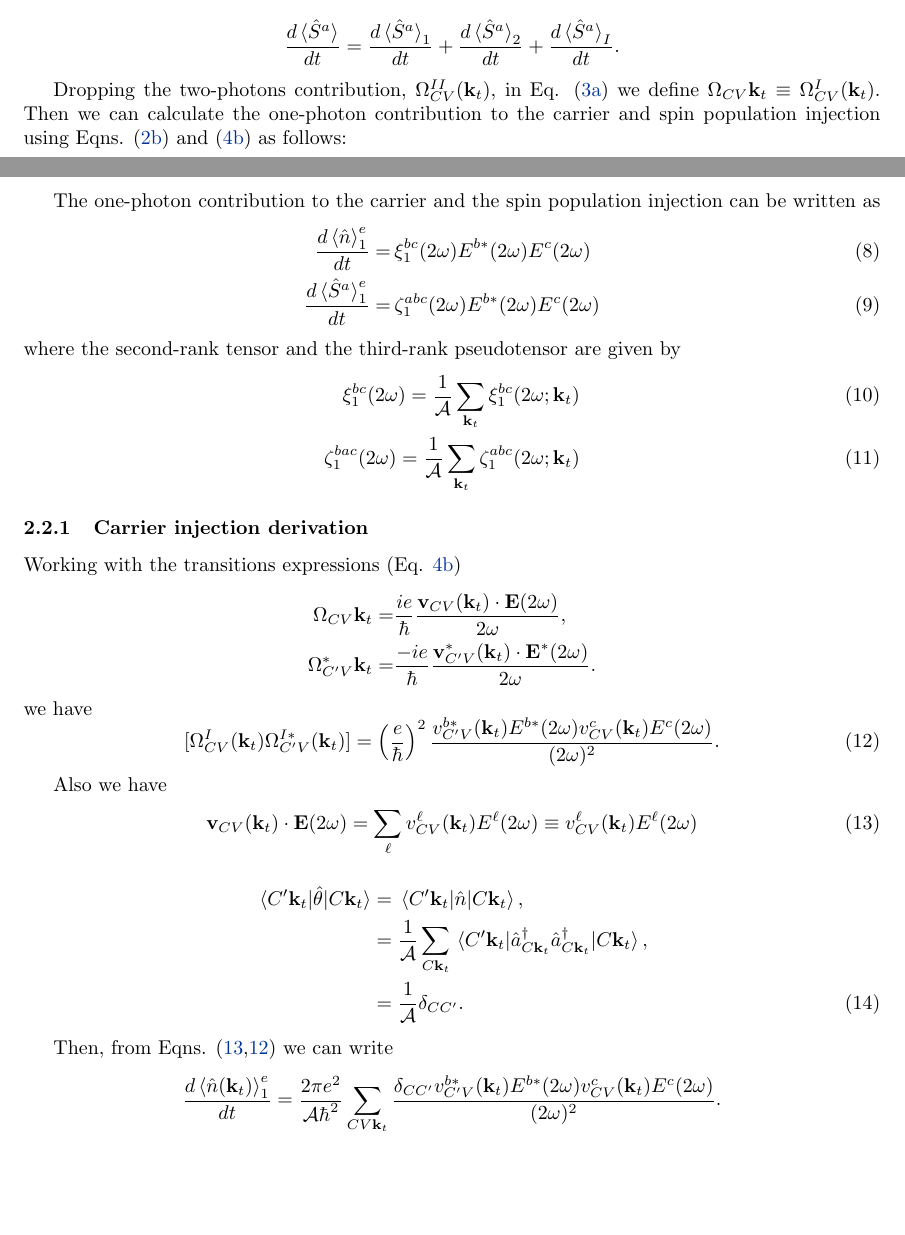
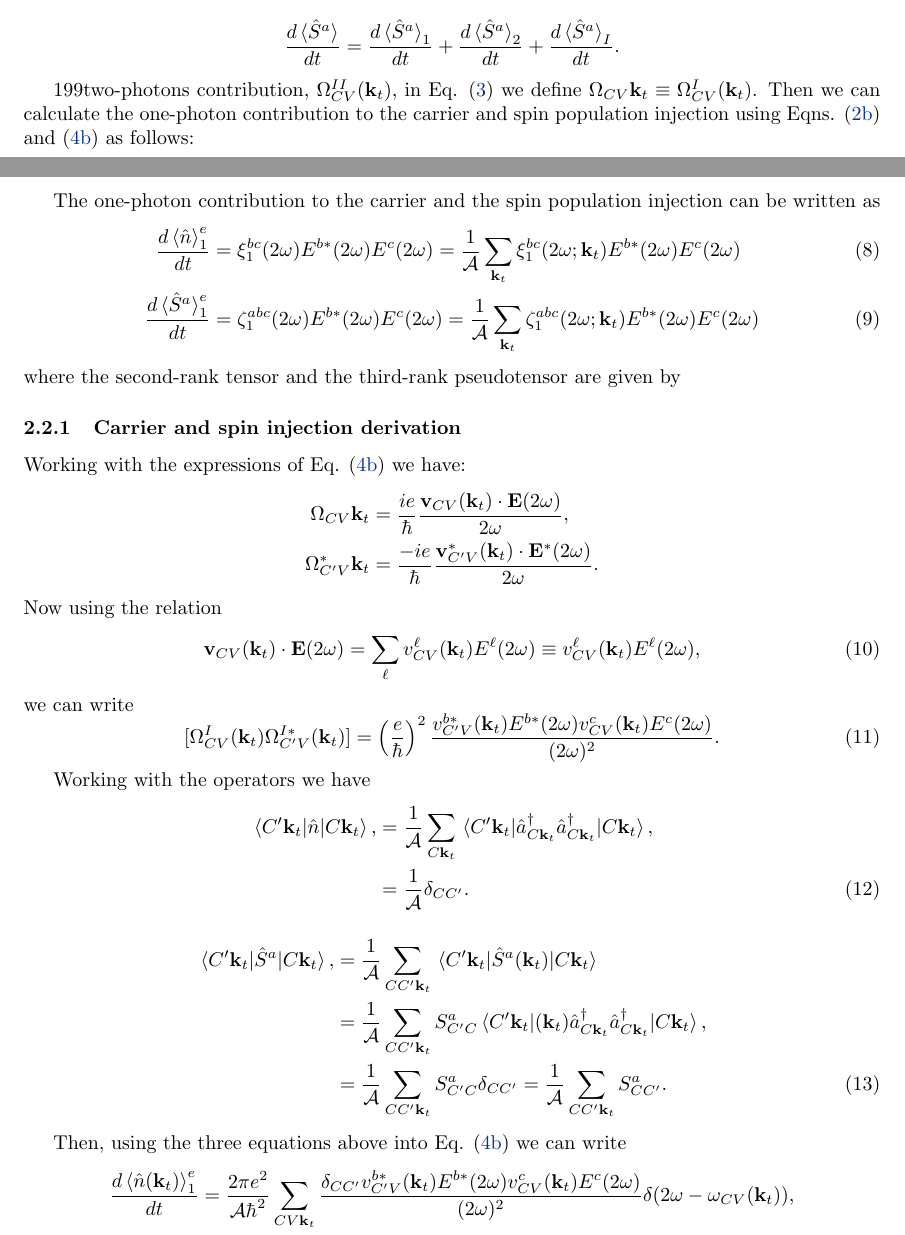
Before and after one commit to reinaldo-z/spin_current_injection, a LaTeX document (spin_current_injection.tex): two parts of pages 4 and 5 of 5 before the commit and two parts of pages 4 and 5 of 6 after it, joined at a grey line, cut so that both start at the same text, the shorter picture padded with empty space. Compiled offline with pdfLaTeX.

Commit message:
Recovering error in redaction

```diff
--- a/spin_current_injection.tex
+++ b/spin_current_injection.tex
@@ -292,65 +292,76 @@ Substituting $\hat{n}$ and $\hat{S}^{a}$ in Eq.
 \end{subequations}
 
 
-Dropping the two-photons contribution, $\Omega^{II}_{CV}(\kt)$, in Eq. (\ref
-{Omega_I-II}) we define $\Omega_{CV}{\kt} \equiv \Omega^{I}_{CV}(\kt)$. Then we
-can calculate the one-photon contribution to the carrier and spin population
-injection using Eqns. (\ref{eq:e_contribution}) and
-(\ref{eq:electron_1_contribution}) as follows:
+199two-photons contribution, $\Omega^{II}_{CV}(\kt)$, in Eq.
+\eqref{eq:Omegas-complete} we define $\Omega_{CV}{\kt} \equiv
+\Omega^{I}_{CV}(\kt)$. Then we can calculate the one-photon contribution to the
+carrier and spin population injection using Eqns. \eqref{eq:e_contribution} and
+\eqref{eq:1_electron_contribution} as follows:
 
 The one-photon contribution to the carrier and the spin population injection can
 be written as
-\begin{align}\label{eq:carrier_spin_population}
-\frac{d\ev*{\hat{n}}^{e}_{1}}{dt} = \,&
-\xi^{bc}_{1}(2\omega)E^{b*}(2\omega)E^{c}(2\omega) \\
-\frac{d\ev*{\hat{S}^{a}}^{e}_{1}}{dt} = \,&
+\begin{align}
+\frac{d\ev*{\hat{n}}^{e}_{1}}{dt} &=
+\xi^{bc}_{1}(2\omega)E^{b*}(2\omega)E^{c}(2\omega)
+= \frac{1}{\mathcal{A}}\sum_{\kt}\xi^{bc}_{1}(2\omega;\kt)
+E^{b*}(2\omega)E^{c}(2\omega)
+\label{eq:carrier_population} \\
+\frac{d\ev*{\hat{S}^{a}}^{e}_{1}}{dt} &=
 \zeta^{abc}_{1}(2\omega)E^{b*}(2\omega)E^{c}(2\omega)
+= \frac{1}{\mathcal{A}}\sum_{\kt}\zeta^{abc}_{1}(2\omega;\kt)
+E^{b*}(2\omega)E^{c}(2\omega)
+\label{eq:spin_population}
 \end{align}
 where the second-rank tensor and the third-rank pseudotensor are given by
-\begin{align}\label{eq:carrier_spin_tensors}
-\xi^{bc}_{1}(2\omega) = \frac{1}{\mathcal{A}}\sum_{\kt}\xi^{bc}_{1}(2\omega;\kt) \\
-\zeta^{bac}_{1}(2\omega) = \frac{1}{\mathcal{A}}\sum_{\kt}\zeta^{abc}_{1}(2\omega;\kt)
-\end{align}
 
 
-\subsubsection{Carrier injection derivation}
-Working with the transitions expressions (Eq. \ref{eq:electron_1_contribution})
-% \begin{subequations}
-\begin{align*}
-\Omega_{CV}{\kt} =& \frac{ie}{\hbar}
+\subsubsection{Carrier and spin injection derivation}
+Working with the expressions of Eq. \eqref{eq:1_electron_contribution}
+we have:
+\begin{align*}\label{eq:omegaICV_omegaI*VpV}
+\Omega_{CV}{\kt} &= \frac{ie}{\hbar}
 \frac{\mathbf{v}_{CV}(\kt) \cdot \mathbf{E}(2\omega)}{2\omega} , \\
-\Omega^{*}_{C'V}{\kt} =& \frac{-ie}{\hbar}
+\Omega^{*}_{C'V}{\kt} &= \frac{-ie}{\hbar}
 \frac{\mathbf{v}^{*}_{C'V}(\kt) \cdot \mathbf{E}^{*}(2\omega)}{2\omega} .
 \end{align*}
-% \end{subequations}
-we have
-\begin{equation}\label{omegaI_omegaI_product}
-[\Omega^{I}_{CV}(\kt) \Omega^{I*}_{C'V}(\kt)] =
-\left( \frac{e}{\hbar} \right)^{2}
-\frac{v^{b*}_{C'V}(\kt)E^{b*}(2\omega)v^{c}_{CV}(\kt)E^{c}(2\omega)}{(2\omega)^{2}}.
-\end{equation}
-
-Also we have
+Now using the relation
 \begin{equation}\label{eq:dot_product}
 \mathbf{v}_{CV}(\kt) \cdot \mathbf{E}(2\omega)
 = \sum_{\ell} v^{\ell}_{CV}(\kt) E^{\ell}(2\omega) \equiv v^{\ell}_{CV}(\kt)
-E^{\ell}(2\omega)
+E^{\ell}(2\omega) ,
 \end{equation}
-\begin{align}
-\mel*{C'\kt}{\Op}{C\kt}
-&= \mel*{C'\kt}{\hat{n}}{C\kt} , \nonumber \\
+we can write
+\begin{equation}\label{eq:omegaICV_omegaI*VpV_product}
+[\Omega^{I}_{CV}(\kt) \Omega^{I*}_{C'V}(\kt)] =
+\left( \frac{e}{\hbar} \right)^{2}
+\frac{v^{b*}_{C'V}(\kt)E^{b*}(2\omega)v^{c}_{CV}(\kt)E^{c}(2\omega)}{(2\omega)^{2}} .
+\end{equation}
+
+Working with the operators we have
+\begin{align}\label{eq:op_n}
+\mel*{C'\kt}{\hat{n}}{C\kt} ,
 &= \frac{1}{\mathcal{A}} \sum_{C\kt}
 \mel*{C'\kt}{\hat{a}^{\dag}_{C\kt} \hat{a}^{\dag}_{C\kt}}{C\kt} , \nonumber \\
 &= \frac{1}{\mathcal{A}} \delta_{CC'} .
 \end{align}
+\begin{align}\label{eq:op_S}
+\mel*{C'\kt}{\hat{S}^{a}}{C\kt} ,
+&= \frac{1}{\mathcal{A}} \sum_{CC'\kt} \mel*{C'\kt}{\hat{S}^{a}(\kt)}{C\kt} \nonumber \\
+&= \frac{1}{\mathcal{A}} \sum_{CC'\kt} S^{a}_{C'C} \mel*{C'\kt}{(\kt)\hat{a}^{\dag}_{C\kt}
+\hat{a}^{\dag}_{C\kt}}{C\kt} , \nonumber \\
+&= \frac{1}{\mathcal{A}} \sum_{CC'\kt} S^{a}_{C'C} \delta_{CC'} =
+\frac{1}{\mathcal{A}} \sum_{CC'\kt} S^{a}_{CC'} .
+\end{align}
 
-Then, from Eqns. (\ref{eq:dot_product},\ref{omegaI_omegaI_product}) we can write
+
+Then, using the three equations above into Eq.
+\eqref{eq:1_electron_contribution} we can write
 \begin{align*}
 \frac{d\ev*{\n}^{e}_{1}}{dt} &=
 \frac{2\pi e^{2}}{\mathcal{A}\hbar^{2}} \sum_{CV\kt}
 \frac{\delta_{CC'}v^{b*}_{C'V}(\kt)E^{b*}(2\omega)v^{c}_{CV}(\kt)
-E^{c}(2\omega)}{(2\omega)^{2}}. \\
+E^{c}(2\omega)}{(2\omega)^{2}} \dw , \\
 &= \frac{2\pi e^{2}}{\mathcal{A}\hbar^{2}} \sum_{CV\kt}
 \frac{v^{b*}_{CV}(\kt)E^{b*}(2\omega)v^{c}_{CV}(\kt)
-E^{c}(2\omega)}{(2\omega)^{2}}. \\
+E^{c}(2\omega)}{(2\omega)^{2}} \dw .
 \end{align*}
@@ -361,3 +371,4 @@ Now, from Eq. (\ref{eq:xi-second_rank_tensor}) we have that
+\sum_{CV} \frac{v^{b*}_{CV}(\kt)v^{c}_{CV}(\kt)}{(2\omega)^{2}} \dw \nonumber
 \end{equation}
 
 
```
Also changed, not shown: spin_current_injection.tex (25 more changed lines).
